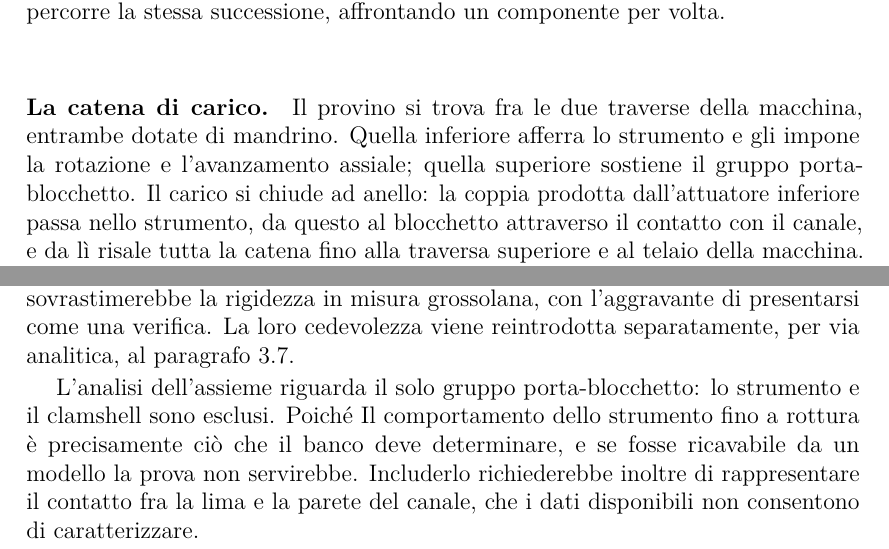
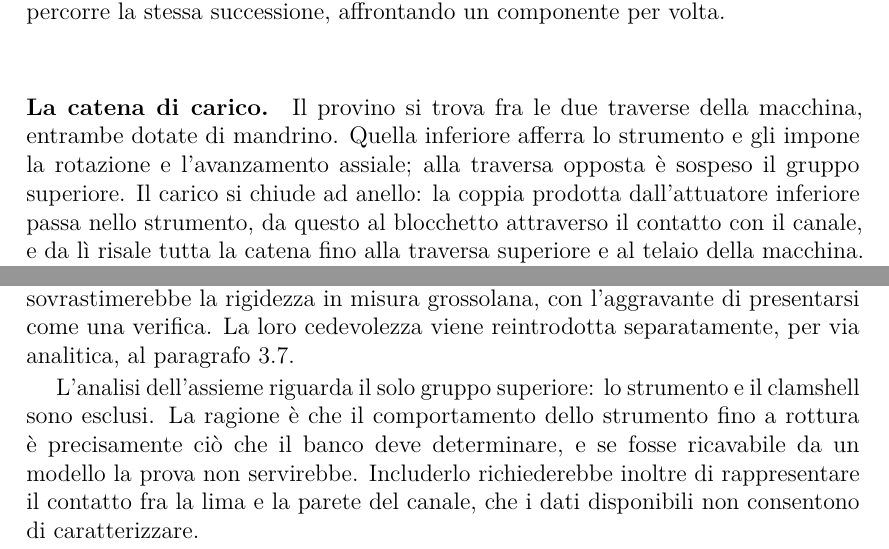
Before and after one commit to Nigthswatch/Politecnico-di-Torino---Thesis-Template, a LaTeX thesis (thesis.tex, which reads content/chapters/progettazione.tex, content/chapters/specifiche.tex): two parts of pages 21 and 27 of 36, joined at a grey line, cut so that both start at the same text. Compiled offline with pdfLaTeX.

Commit message:
Rinomina gruppo porta-blocchetto -> gruppo superiore

```diff
--- a/content/chapters/progettazione.tex
+++ b/content/chapters/progettazione.tex
@@ -211,7 +211,12 @@ rigidezza in misura grossolana, con l'aggravante di presentarsi come una
 verifica. La loro cedevolezza viene reintrodotta separatamente, per via
 analitica, al paragrafo~\ref{sec:assieme-procedura}.
 
-L'analisi dell'assieme riguarda il solo gruppo porta-blocchetto: lo strumento e il clamshell sono esclusi. Poiché Il comportamento dello strumento fino a rottura è precisamente ciò che il banco deve determinare, e se fosse ricavabile da un modello la prova non servirebbe. Includerlo richiederebbe inoltre di rappresentare il contatto fra la lima e la parete del canale, che i dati disponibili non consentono di caratterizzare.
+L'analisi dell'assieme riguarda il solo gruppo superiore: lo strumento e il
+clamshell sono esclusi. La ragione è che il comportamento dello strumento fino a
+rottura è precisamente ciò che il banco deve determinare, e se fosse ricavabile
+da un modello la prova non servirebbe. Includerlo richiederebbe inoltre di
+rappresentare il contatto fra la lima e la parete del canale, che i dati
+disponibili non consentono di caratterizzare.
 
 Il modello è quindi interrotto nel punto in cui il carico viene trasferito, e in quel punto il carico viene applicato: lo strumento non scompare, è sostituito dalle sue azioni. Le viti non sono modellate come geometria, secondo quanto discusso più avanti.
 
--- a/content/chapters/specifiche.tex
+++ b/content/chapters/specifiche.tex
@@ -344,7 +344,7 @@ componente per volta.
 \paragraph{La catena di carico.}
 Il provino si trova fra le due traverse della macchina, entrambe dotate di
 mandrino. Quella inferiore afferra lo strumento e gli impone la rotazione e
-l'avanzamento assiale; quella superiore sostiene il gruppo porta-blocchetto. Il
+l'avanzamento assiale; alla traversa opposta è sospeso il gruppo superiore. Il
 carico si chiude ad anello: la coppia prodotta dall'attuatore inferiore passa
 nello strumento, da questo al blocchetto attraverso il contatto con il canale, e
 da lì risale tutta la catena fino alla traversa superiore e al telaio della
```
Also changed, not shown: content/chapters/introduzione.tex (+5 -5 lines).
